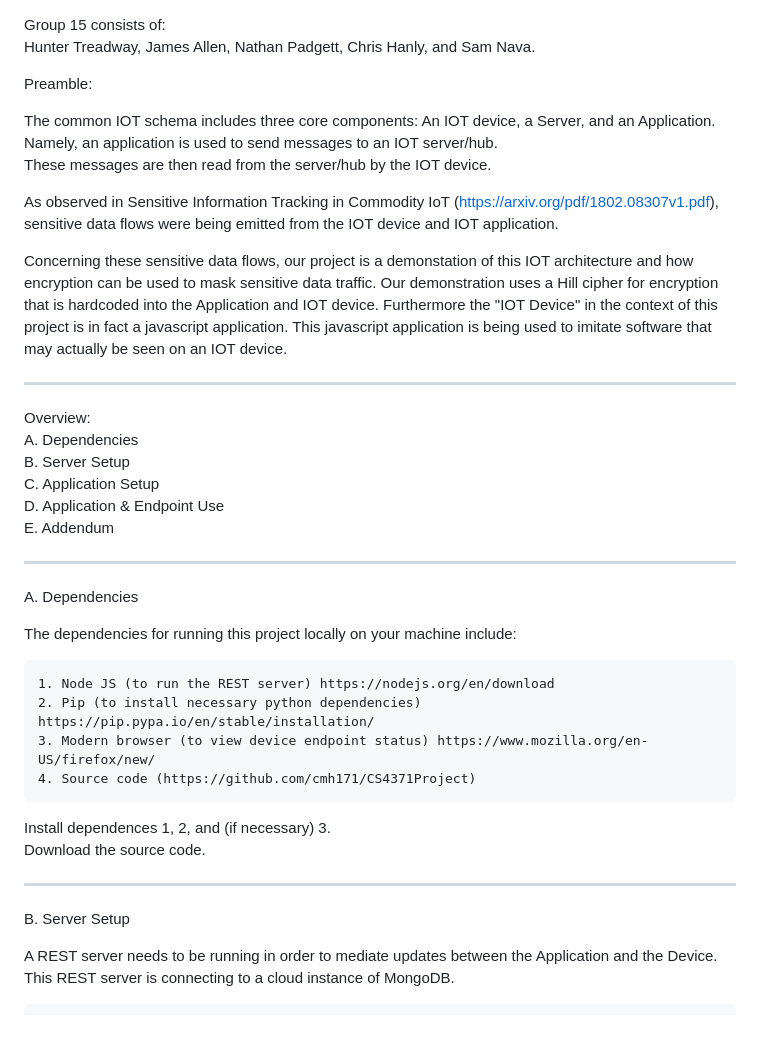
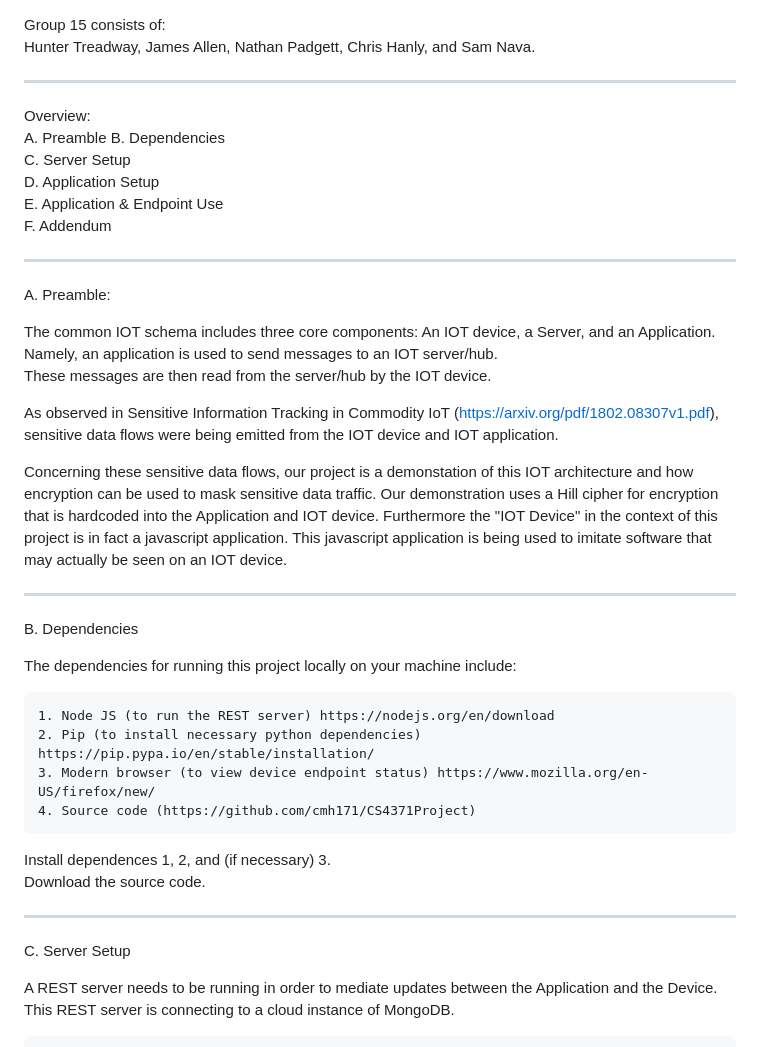
Before and after one commit to cmh171/CS4371Project, a Markdown page: README.md, the part around one of its changes. Drawn GitHub-style.

```diff
--- a/README.md
+++ b/README.md
@@ -1,7 +1,19 @@
 Group 15 consists of:
 Hunter Treadway, James Allen, Nathan Padgett, Chris Hanly, and Sam Nava.
 
-Preamble:
+-------------------------------------------
+
+Overview:
+A. Preamble
+B. Dependencies
+C. Server Setup
+D. Application Setup
+E. Application & Endpoint Use
+F. Addendum
+
+-------------------------------------------
+
+A. Preamble:
 
 The common IOT schema includes three core components: An IOT device, a Server, and an Application.
 Namely, an application is used to send messages to an IOT server/hub.
@@ -15,18 +27,9 @@ encryption that is hardcoded into the Application and IOT device. Furthermore th
 the context of this project is in fact a javascript application. This javascript application is being
 used to imitate software that may actually be seen on an IOT device.
 
--------------------------------------------
-
-Overview:
-A. Dependencies
-B. Server Setup
-C. Application Setup
-D. Application & Endpoint Use
-E. Addendum
-
 --------------------------------------------
 
-A. Dependencies
+B. Dependencies
 
 The dependencies for running this project locally on your machine include:
 
@@ -40,7 +43,7 @@ Download the source code.
 
 --------------------------------------------
 
-B. Server Setup
+C. Server Setup
 
 A REST server needs to be running in order to mediate updates between the Application and the Device.
 This REST server is connecting to a cloud instance of MongoDB.
```
Also changed, not shown: other parts of README.md (+3 -3 lines).
